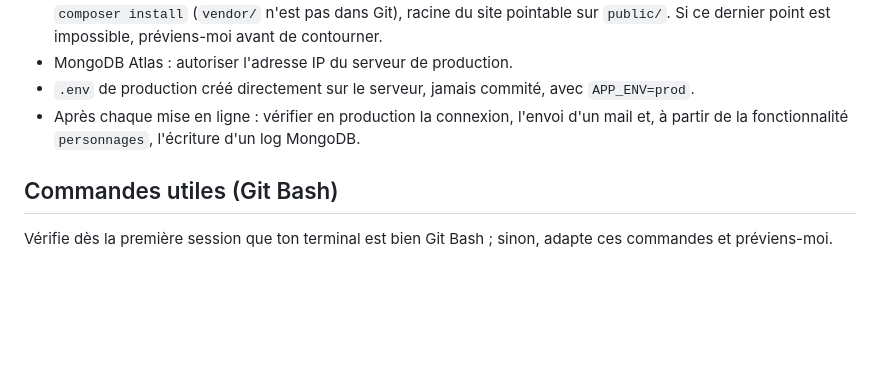
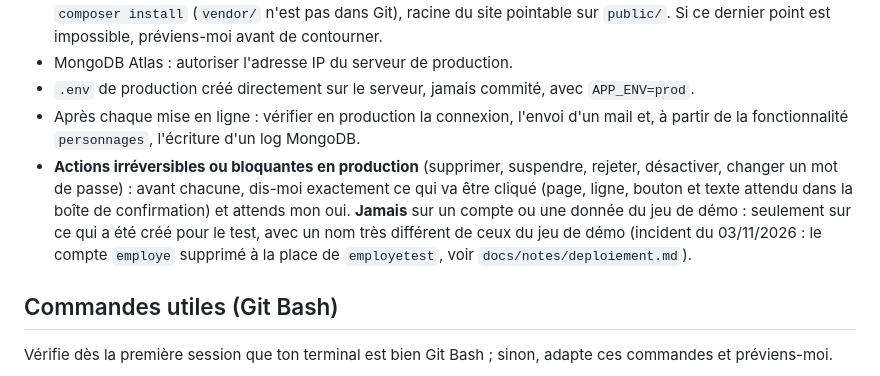
Before and after one commit to CafeManBoy/fantasyrealm, a Markdown page: CLAUDE.md, the part around the change. Drawn GitHub-style; blank space fills up the shorter version.

Commit message:
docs: règle de confirmation avant toute action irréversible en production

```diff
--- a/CLAUDE.md
+++ b/CLAUDE.md
@@ -273,6 +273,12 @@ Images provisoires :
 - `.env` de production créé directement sur le serveur, jamais commité, avec `APP_ENV=prod`.
 - Après chaque mise en ligne : vérifier en production la connexion, l'envoi d'un mail et, à partir de
   la fonctionnalité `personnages`, l'écriture d'un log MongoDB.
+- **Actions irréversibles ou bloquantes en production** (supprimer, suspendre, rejeter, désactiver,
+  changer un mot de passe) : avant chacune, dis-moi exactement ce qui va être cliqué (page, ligne,
+  bouton et texte attendu dans la boîte de confirmation) et attends mon oui. **Jamais** sur un compte
+  ou une donnée du jeu de démo : seulement sur ce qui a été créé pour le test, avec un nom très
+  différent de ceux du jeu de démo (incident du 03/11/2026 : le compte `employe` supprimé à la place
+  de `employetest`, voir `docs/notes/deploiement.md`).
 
 ## Commandes utiles (Git Bash)
 Vérifie dès la première session que ton terminal est bien Git Bash ; sinon, adapte ces commandes
```
